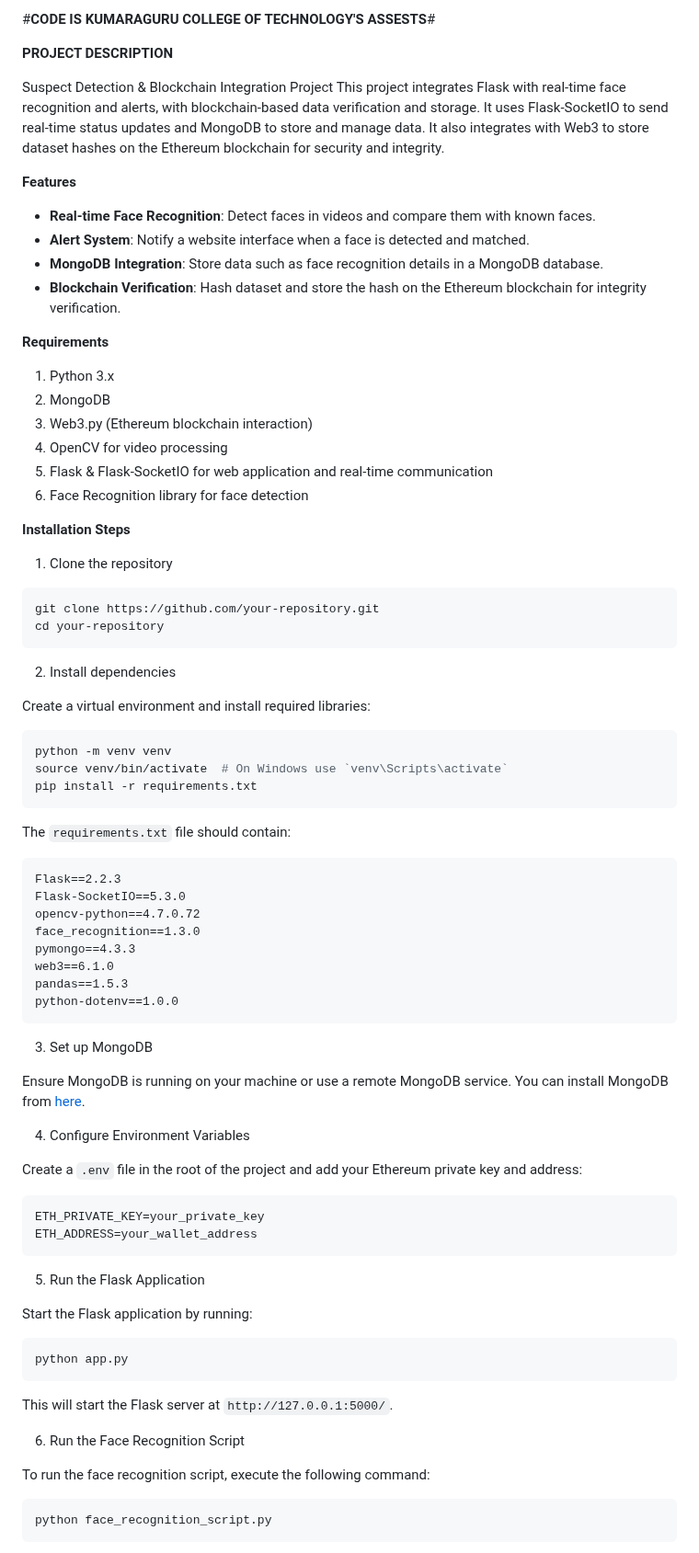
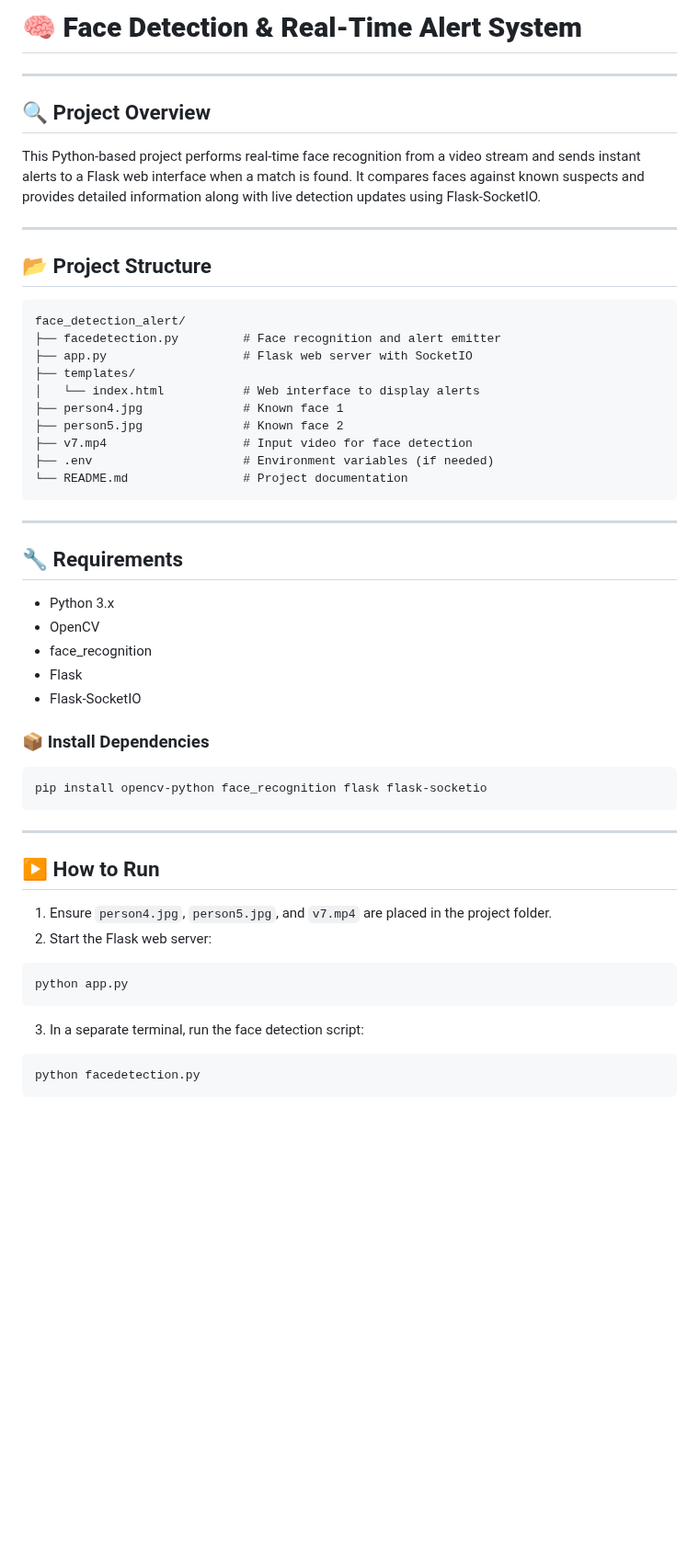
Before and after one commit to KARTHIGA1404/FACE_DETECTION, a Markdown page: README.md, the part around one of its changes. Shown at 92% size. Drawn GitHub-style; blank space fills up the shorter version.

````diff
--- a/README.md
+++ b/README.md
@@ -1,86 +1,58 @@
-#**CODE IS KUMARAGURU COLLEGE OF TECHNOLOGY'S ASSESTS**#
+# **🧠 Face Detection & Real-Time Alert System**
 
-**PROJECT DESCRIPTION**
+---
 
-Suspect Detection & Blockchain Integration Project
-This project integrates Flask with real-time face recognition and alerts, with blockchain-based data verification and storage. It uses Flask-SocketIO to send real-time status updates and MongoDB to store and manage data. It also integrates with Web3 to store dataset hashes on the Ethereum blockchain for security and integrity.
+## 🔍 Project Overview
 
-**Features**
+This Python-based project performs real-time face recognition from a video stream and sends instant alerts to a Flask web interface when a match is found. It compares faces against known suspects and provides detailed information along with live detection updates using Flask-SocketIO.
 
-- **Real-time Face Recognition**: Detect faces in videos and compare them with known faces.
-- **Alert System**: Notify a website interface when a face is detected and matched.
-- **MongoDB Integration**: Store data such as face recognition details in a MongoDB database.
-- **Blockchain Verification**: Hash dataset and store the hash on the Ethereum blockchain for integrity verification.
+---
 
-**Requirements**
+## 📂 Project Structure
 
-1. Python 3.x
-2. MongoDB
-3. Web3.py (Ethereum blockchain interaction)
-4. OpenCV for video processing
-5. Flask & Flask-SocketIO for web application and real-time communication
-6. Face Recognition library for face detection
+```
+face_detection_alert/
+├── facedetection.py         # Face recognition and alert emitter
+├── app.py                   # Flask web server with SocketIO
+├── templates/
+│   └── index.html           # Web interface to display alerts
+├── person4.jpg              # Known face 1
+├── person5.jpg              # Known face 2
+├── v7.mp4                   # Input video for face detection
+├── .env                     # Environment variables (if needed)
+└── README.md                # Project documentation
+```
 
-**Installation Steps**
+---
 
-1. Clone the repository
+## 🔧 Requirements
+
+* Python 3.x
+* OpenCV
+* face\_recognition
+* Flask
+* Flask-SocketIO
+
+### 📦 Install Dependencies
 
 ```bash
-git clone https://github.com/your-repository.git
-cd your-repository
+pip install opencv-python face_recognition flask flask-socketio
 ```
 
-2. Install dependencies
+---
 
-Create a virtual environment and install required libraries:
+## ▶️ How to Run
 
-```bash
-python -m venv venv
-source venv/bin/activate  # On Windows use `venv\Scripts\activate`
-pip install -r requirements.txt
-```
-
-The `requirements.txt` file should contain:
-
-```
-Flask==2.2.3
-Flask-SocketIO==5.3.0
-opencv-python==4.7.0.72
-face_recognition==1.3.0
-pymongo==4.3.3
-web3==6.1.0
-pandas==1.5.3
-python-dotenv==1.0.0
-```
-
-3. Set up MongoDB
-
-Ensure MongoDB is running on your machine or use a remote MongoDB service. You can install MongoDB from [here](https://www.mongodb.com/try/download/community).
-
-4. Configure Environment Variables
-
-Create a `.env` file in the root of the project and add your Ethereum private key and address:
-
-```plaintext
-ETH_PRIVATE_KEY=your_private_key
-ETH_ADDRESS=your_wallet_address
-```
-
-5. Run the Flask Application
-
-Start the Flask application by running:
+1. Ensure `person4.jpg`, `person5.jpg`, and `v7.mp4` are placed in the project folder.
+2. Start the Flask web server:
 
 ```bash
 python app.py
 ```
 
-This will start the Flask server at `http://127.0.0.1:5000/`.
-
-6. Run the Face Recognition Script
-
-To run the face recognition script, execute the following command:
+3. In a separate terminal, run the face detection script:
 
 ```bash
-python face_recognition_script.py
+python facedetection.py
 ```
 
````
Also changed, not shown: other parts of README.md (+37 -111 lines).
